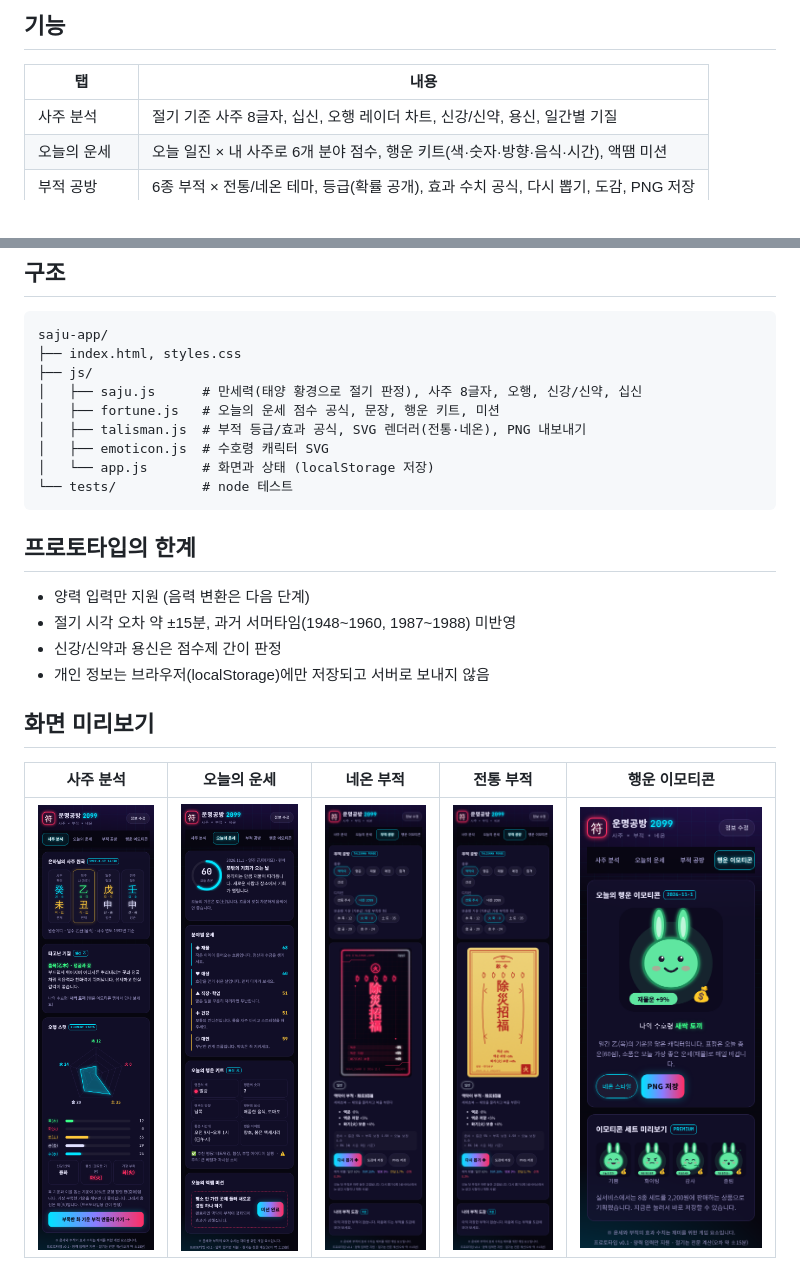
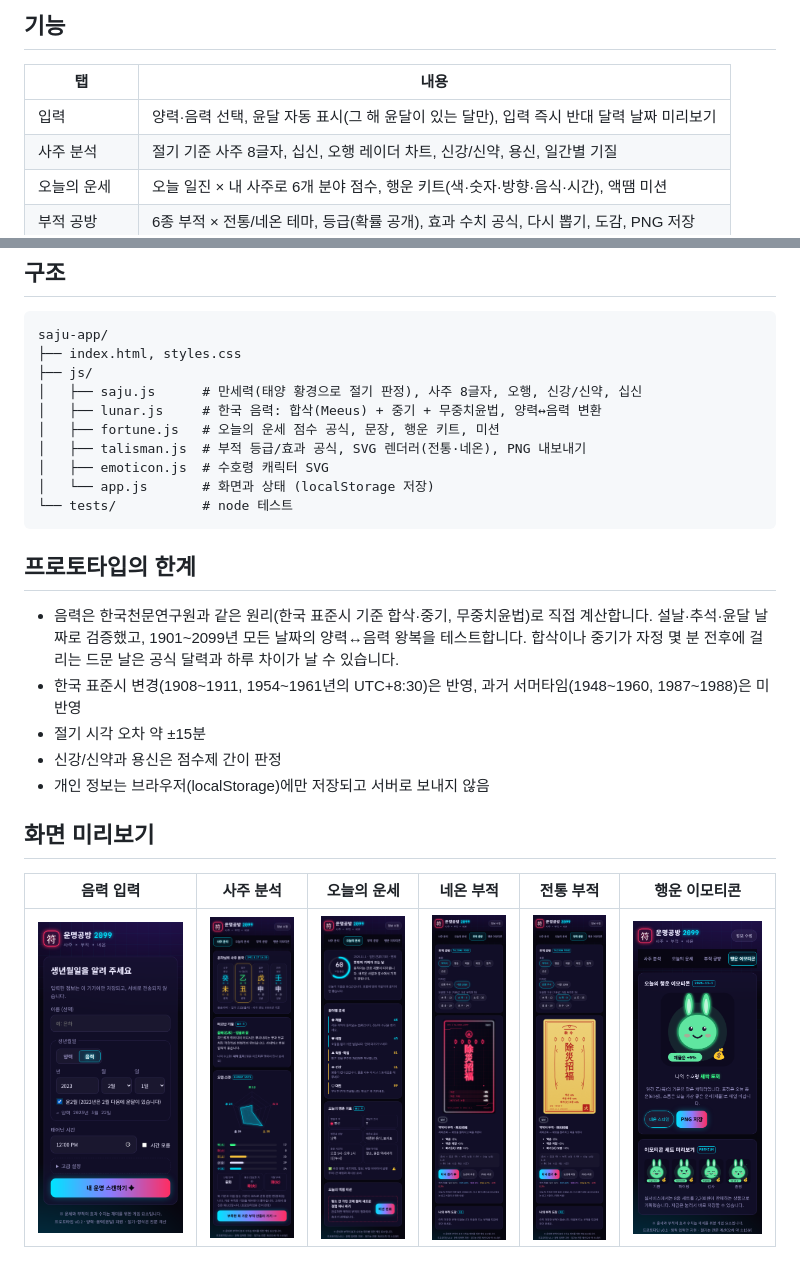
Before and after one commit to aceblackwings/-, a Markdown page: saju-app/README.md, 2 parts joined by grey strips. Rendered like a GitHub page; pictures changed too: saju-app/screenshots/0-lunar-input.png (added).

```diff
--- a/saju-app/README.md
+++ b/saju-app/README.md
@@ -7,6 +7,7 @@
 
 | 탭 | 내용 |
 |---|---|
+| 입력 | 양력·음력 선택, 윤달 자동 표시(그 해 윤달이 있는 달만), 입력 즉시 반대 달력 날짜 미리보기 |
 | 사주 분석 | 절기 기준 사주 8글자, 십신, 오행 레이더 차트, 신강/신약, 용신, 일간별 기질 |
 | 오늘의 운세 | 오늘 일진 × 내 사주로 6개 분야 점수, 행운 키트(색·숫자·방향·음식·시간), 액땜 미션 |
 | 부적 공방 | 6종 부적 × 전통/네온 테마, 등급(확률 공개), 효과 수치 공식, 다시 뽑기, 도감, PNG 저장 |
@@ -37,6 +38,7 @@ saju-app/
 ├── index.html, styles.css
 ├── js/
 │   ├── saju.js      # 만세력(태양 황경으로 절기 판정), 사주 8글자, 오행, 신강/신약, 십신
+│   ├── lunar.js     # 한국 음력: 합삭(Meeus) + 중기 + 무중치윤법, 양력↔음력 변환
 │   ├── fortune.js   # 오늘의 운세 점수 공식, 문장, 행운 키트, 미션
 │   ├── talisman.js  # 부적 등급/효과 공식, SVG 렌더러(전통·네온), PNG 내보내기
 │   ├── emoticon.js  # 수호령 캐릭터 SVG
@@ -46,13 +48,16 @@ saju-app/
 
 ## 프로토타입의 한계
 
-- 양력 입력만 지원 (음력 변환은 다음 단계)
-- 절기 시각 오차 약 ±15분, 과거 서머타임(1948~1960, 1987~1988) 미반영
+- 음력은 한국천문연구원과 같은 원리(한국 표준시 기준 합삭·중기, 무중치윤법)로 직접 계산합니다.
+  설날·추석·윤달 날짜로 검증했고, 1901~2099년 모든 날짜의 양력↔음력 왕복을 테스트합니다.
+  합삭이나 중기가 자정 몇 분 전후에 걸리는 드문 날은 공식 달력과 하루 차이가 날 수 있습니다.
+- 한국 표준시 변경(1908~1911, 1954~1961년의 UTC+8:30)은 반영, 과거 서머타임(1948~1960, 1987~1988)은 미반영
+- 절기 시각 오차 약 ±15분
 - 신강/신약과 용신은 점수제 간이 판정
 - 개인 정보는 브라우저(localStorage)에만 저장되고 서버로 보내지 않음
 
 ## 화면 미리보기
 
-| 사주 분석 | 오늘의 운세 | 네온 부적 | 전통 부적 | 행운 이모티콘 |
-|---|---|---|---|---|
-| ![사주 분석](screenshots/1-saju.png) | ![오늘의 운세](screenshots/2-today.png) | ![네온 부적](screenshots/3-charm.png) | ![전통 부적](screenshots/5-classic.png) | ![행운 이모티콘](screenshots/4-emoji.png) |
+| 음력 입력 | 사주 분석 | 오늘의 운세 | 네온 부적 | 전통 부적 | 행운 이모티콘 |
+|---|---|---|---|---|---|
+| ![음력 입력](screenshots/0-lunar-input.png) | ![사주 분석](screenshots/1-saju.png) | ![오늘의 운세](screenshots/2-today.png) | ![네온 부적](screenshots/3-charm.png) | ![전통 부적](screenshots/5-classic.png) | ![행운 이모티콘](screenshots/4-emoji.png) |
```
Also changed, not shown: 7 other files.
